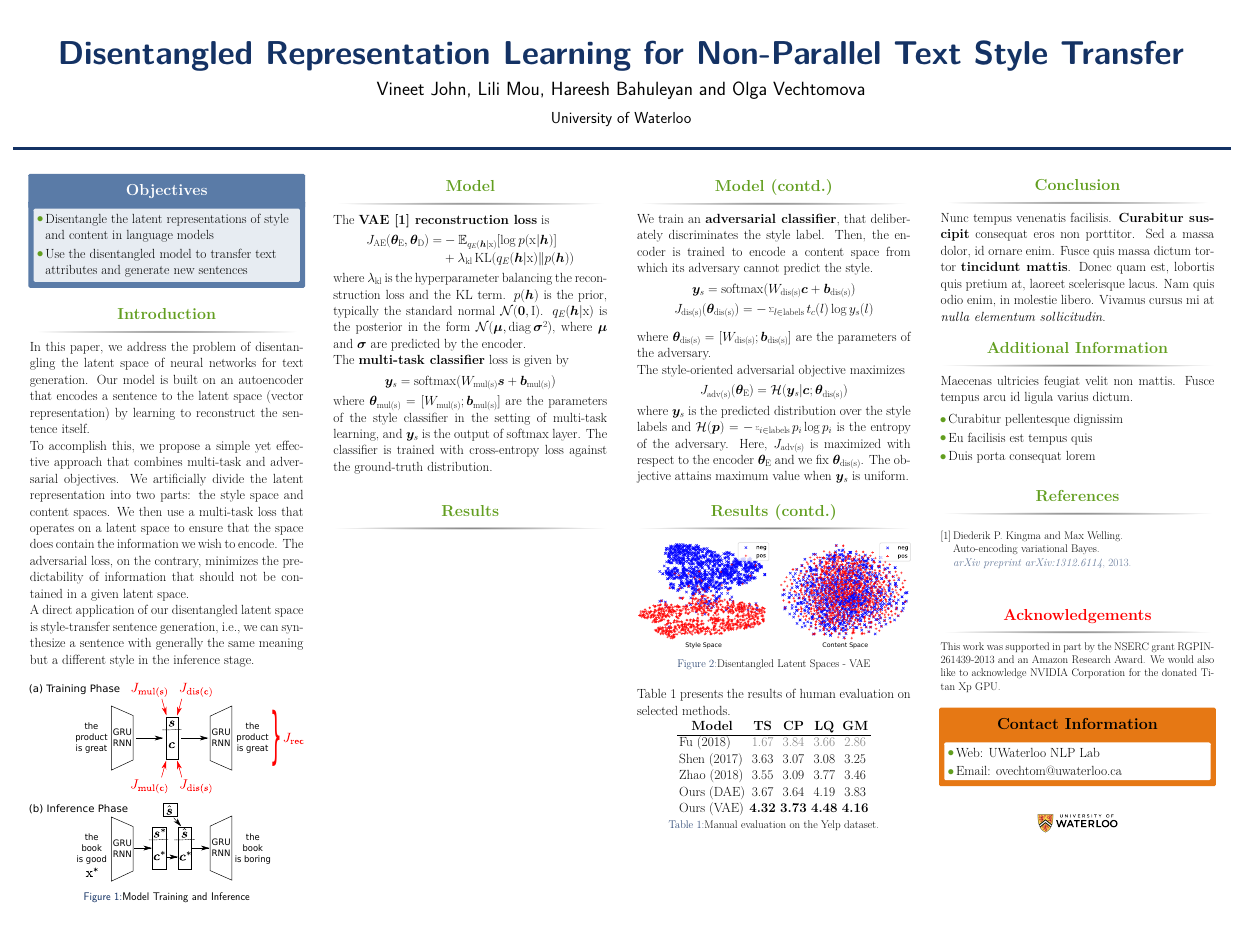
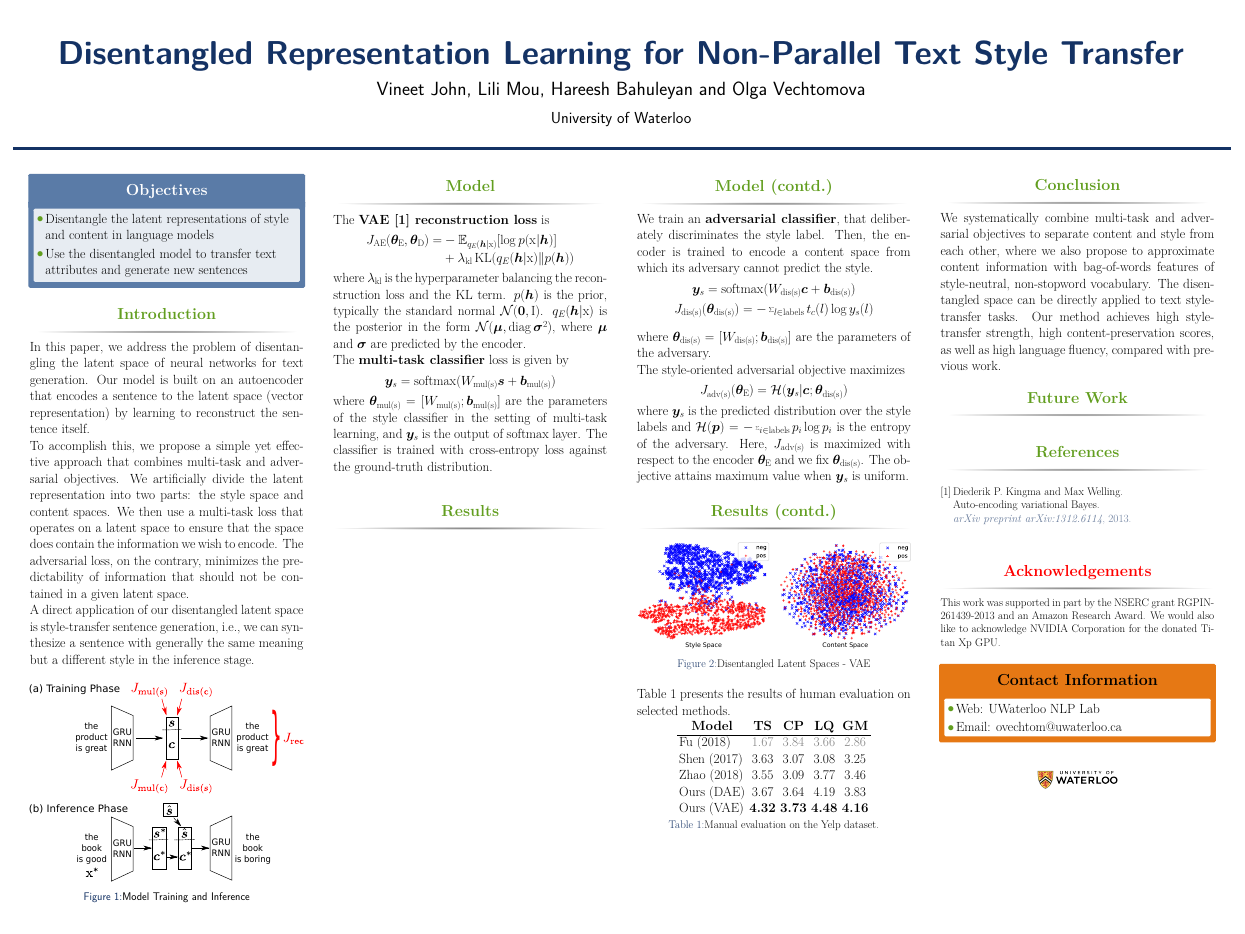
Before and after one commit to vineetjohn/acl-2019-poster, a LaTeX poster (main.tex): the whole page. Compiled offline with XeLaTeX.

Commit message:
Add conclusion and save space for future work

```diff
--- a/main.tex
+++ b/main.tex
@@ -298,7 +298,9 @@
 
             \begin{block}{Conclusion}
 
-                Nunc tempus venenatis facilisis. \textbf{Curabitur suscipit} consequat eros non porttitor. Sed a massa dolor, id ornare enim. Fusce quis massa dictum tortor \textbf{tincidunt mattis}. Donec quam est, lobortis quis pretium at, laoreet scelerisque lacus. Nam quis odio enim, in molestie libero. Vivamus cursus mi at \textit{nulla elementum sollicitudin}.
+                We systematically combine multi-task and adversarial objectives to separate content and style from each other, where we also propose to approximate content information with bag-of-words features of style-neutral, non-stopword vocabulary.
+                The disentangled space can be directly applied to text style-transfer tasks.
+                Our method achieves high style-transfer strength, high content-preservation scores, as well as high language fluency, compared with previous work.
 
             \end{block}
 
@@ -306,14 +308,8 @@
             %	ADDITIONAL INFORMATION
             %----------------------------------------------------------------------------------------
 
-            \begin{block}{Additional Information}
+            \begin{block}{Future Work}
 
-                Maecenas ultricies feugiat velit non mattis. Fusce tempus arcu id ligula varius dictum.
-                \begin{itemize}
-                    \item Curabitur pellentesque dignissim
-                    \item Eu facilisis est tempus quis
-                    \item Duis porta consequat lorem
-                \end{itemize}
 
             \end{block}
 
```
